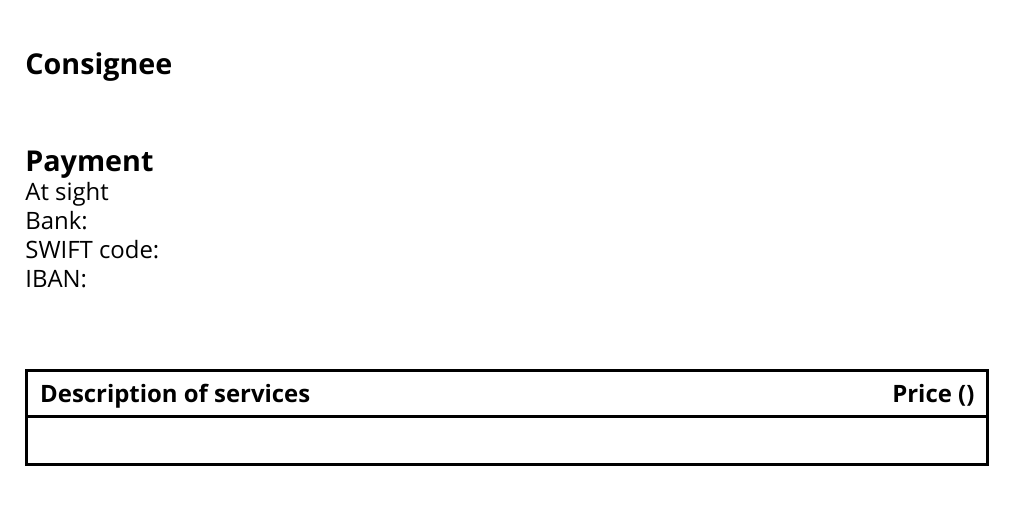
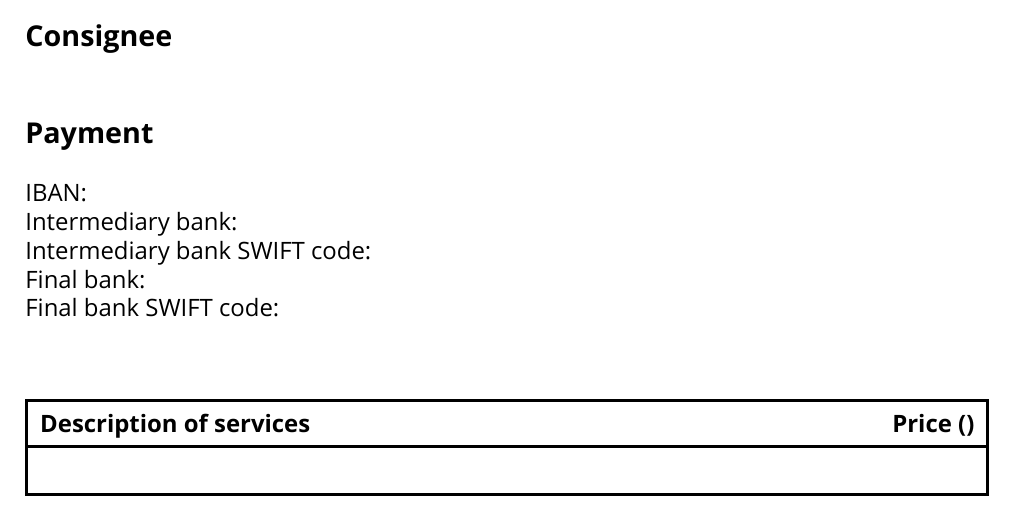
Before and after one commit to paemuri/invoice, a LaTeX document (main.tex): part of the page, cut so that both start at the same text. Compiled offline with LuaLaTeX; a missing font is replaced by an installed copy or a similar font.

Commit message:
Add more payment data fields

```diff
--- a/main.tex
+++ b/main.tex
@@ -41,13 +41,22 @@
 
   \invoicesectionheader{Payment}
   \begin{invoicesectiontext}
-    At sight
+    \directlua{tex.print(bank_account.payment_desc)}
     \\
-    Bank: \directlua{tex.print(bank_account.bank)}
+    IBAN:
+    \directlua{tex.print(bank_account.iban)}
     \\
-    SWIFT code: \directlua{tex.print(bank_account.swift_code)}
+    Intermediary bank:
+    \directlua{tex.print(bank_account.intermediary_bank.name)}
     \\
-    IBAN: \directlua{tex.print(bank_account.iban)}
+    Intermediary bank SWIFT code:
+    \directlua{tex.print(bank_account.intermediary_bank.swift_code)}
+    \\
+    Final bank:
+    \directlua{tex.print(bank_account.final_bank.name)}
+    \\
+    Final bank SWIFT code:
+    \directlua{tex.print(bank_account.final_bank.swift_code)}
   \end{invoicesectiontext}
 
   \vspace{20pt}
```
Also changed, not shown: README.md.
